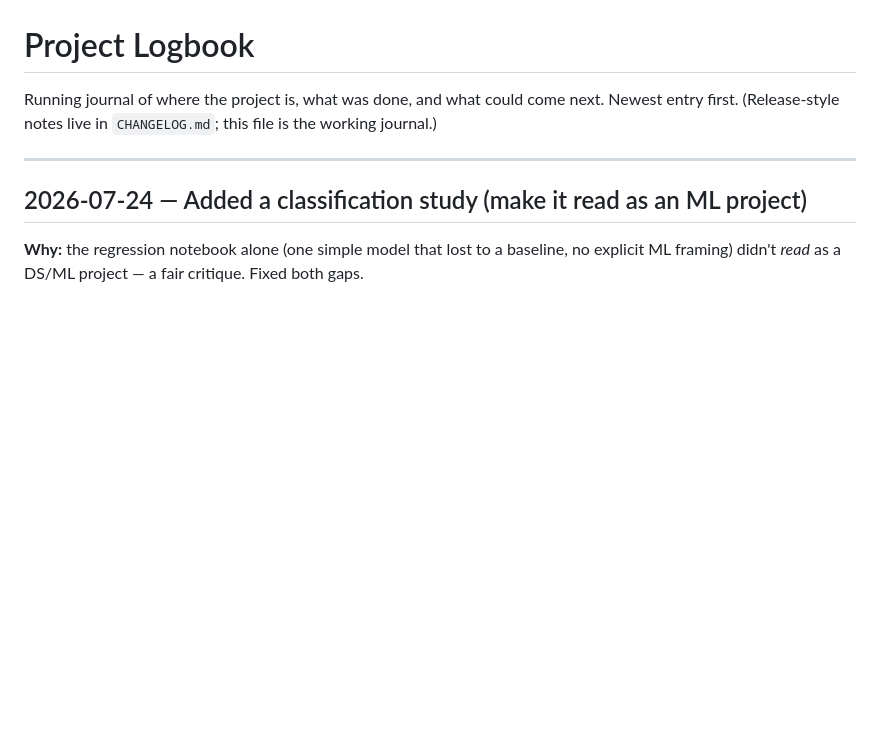
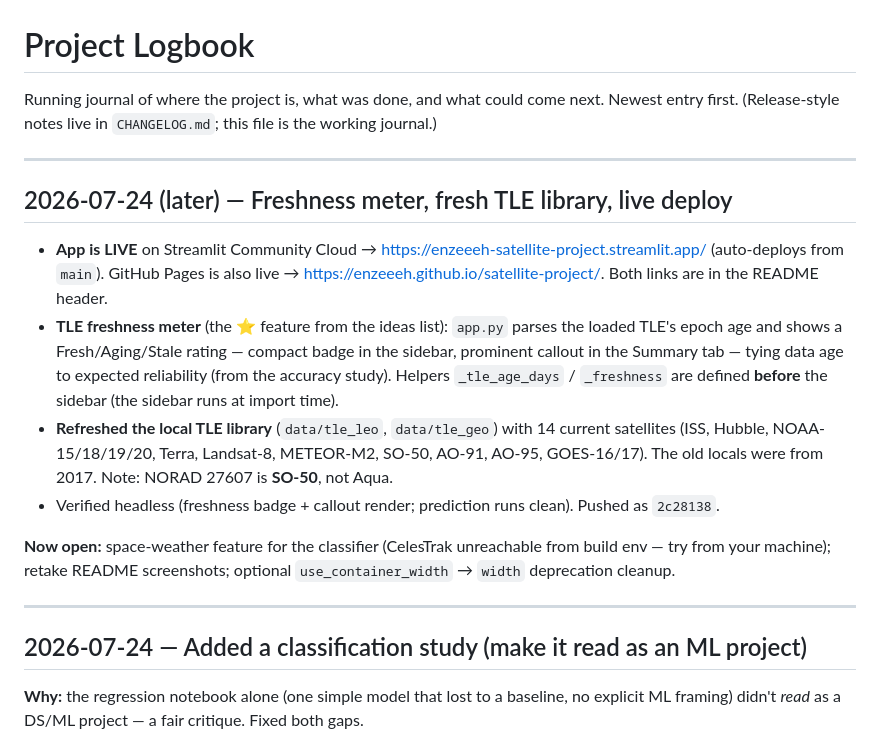
Before and after one commit to enzeeeh/satellite-project, a Markdown page: LOGBOOK.md, the part around the change. GitHub-like rendering; blank space fills up the shorter version.

Commit message:
docs: logbook — freshness meter, TLE library, live deploy
Co-Authored-By: Claude Opus 4.8 <noreply@anthropic.com>

```diff
--- a/LOGBOOK.md
+++ b/LOGBOOK.md
@@ -2,6 +2,25 @@
 
 Running journal of where the project is, what was done, and what could come next.
 Newest entry first. (Release-style notes live in `CHANGELOG.md`; this file is the working journal.)
+
+---
+
+## 2026-07-24 (later) — Freshness meter, fresh TLE library, live deploy
+
+- **App is LIVE** on Streamlit Community Cloud → <https://enzeeeh-satellite-project.streamlit.app/>
+  (auto-deploys from `main`). GitHub Pages is also live → <https://enzeeeh.github.io/satellite-project/>.
+  Both links are in the README header.
+- **TLE freshness meter** (the ⭐ feature from the ideas list): `app.py` parses the loaded TLE's epoch
+  age and shows a Fresh/Aging/Stale rating — compact badge in the sidebar, prominent callout in the
+  Summary tab — tying data age to expected reliability (from the accuracy study). Helpers
+  `_tle_age_days` / `_freshness` are defined **before** the sidebar (the sidebar runs at import time).
+- **Refreshed the local TLE library** (`data/tle_leo`, `data/tle_geo`) with 14 current satellites
+  (ISS, Hubble, NOAA-15/18/19/20, Terra, Landsat-8, METEOR-M2, SO-50, AO-91, AO-95, GOES-16/17).
+  The old locals were from 2017. Note: NORAD 27607 is **SO-50**, not Aqua.
+- Verified headless (freshness badge + callout render; prediction runs clean). Pushed as `2c28138`.
+
+**Now open:** space-weather feature for the classifier (CelesTrak unreachable from build env — try from
+your machine); retake README screenshots; optional `use_container_width` → `width` deprecation cleanup.
 
 ---
 
```
